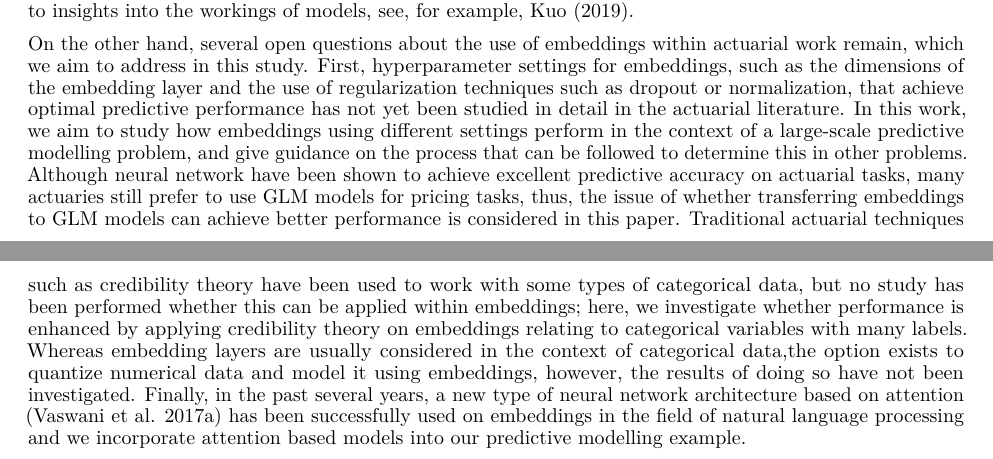
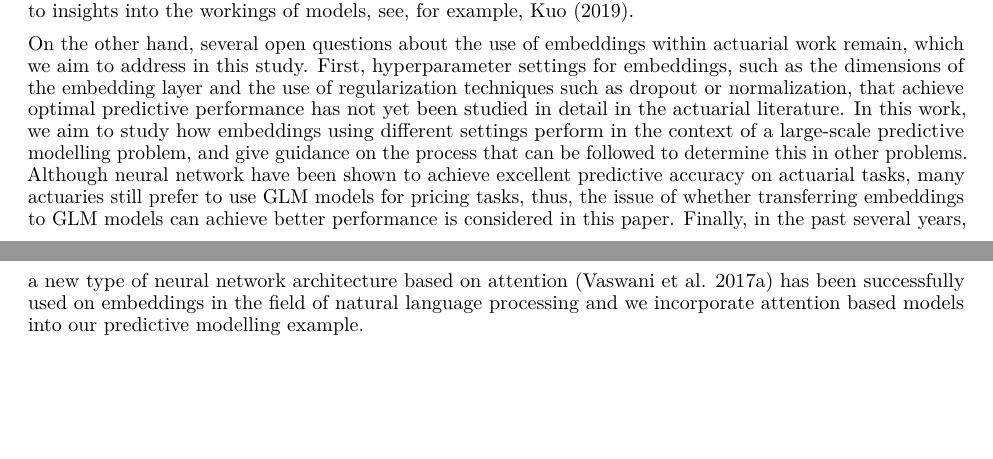
Before and after one commit to kasaai/embed-actuarial, an R Markdown document (manuscript/manuscript.Rmd): two parts of pages 1 and 2 of 18 before the commit and two parts of pages 1 and 2 of 17 after it, joined at a grey line, cut so that both start at the same text, the shorter picture padded with empty space. The pictures show the output file manuscript/manuscript.pdf that the author committed with the source.

Commit message:
Clean up intro

```diff
--- a/manuscript/manuscript.Rmd
+++ b/manuscript/manuscript.Rmd
@@ -65,11 +65,10 @@ different settings perform in the context of a large-scale predictive modelling
 process that can be followed to determine this in other problems. Although neural network have been shown to achieve
 excellent predictive accuracy on actuarial tasks, many actuaries still prefer to use GLM models for pricing tasks,
 thus, the issue of whether transferring embeddings to GLM models can achieve better performance is considered in this
-paper. Traditional actuarial techniques such as credibility theory have been used to work with some types of
-categorical data, but no study has been performed whether this can be applied within embeddings; here, we investigate
-whether performance is enhanced by applying credibility theory on embeddings relating to categorical variables with
-many labels. Whereas embedding layers are usually considered in the context of categorical data,the option exists to
-quantize numerical data and model it using embeddings, however, the results of doing so have not been investigated.
+paper. <!-- Traditional actuarial techniques such as credibility theory have been used to work with some types of categorical data, but no study has been -->
+<!-- performed whether this can be applied within embeddings; here, we investigate whether performance is enhanced by applying credibility theory on embeddings
+relating to categorical variables with many labels. Whereas embedding layers are usually considered in the context of categorical data,the
+option exists to quantize numerical data and model it using embeddings, however, the results of doing so have not been investigated. -->
 Finally, in the past several years, a new type of neural network architecture based on attention [@Vaswani2017] has
 been successfully used on embeddings in the field of natural language processing and we incorporate attention
 based models into our predictive modelling example.
```
Also changed, not shown: manuscript/manuscript.pdf.
